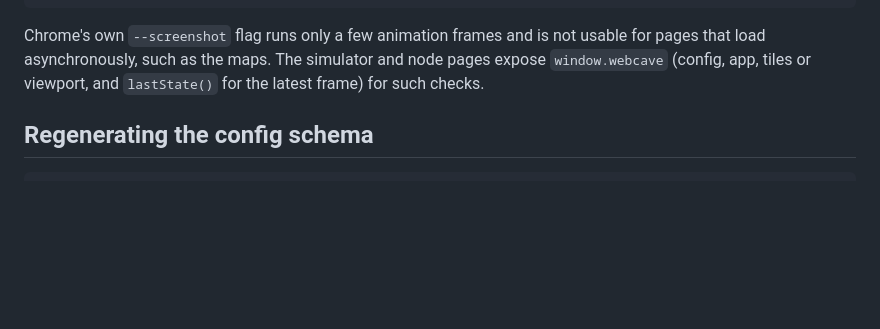
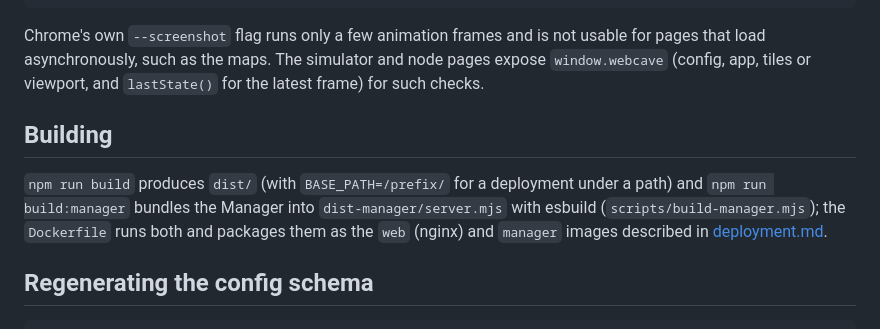
Before and after one commit to renambot/webcave, a Markdown page: docs/development.md, the part around the change. GitHub-like rendering; blank space fills up the shorter version.

````diff
--- a/docs/development.md
+++ b/docs/development.md
@@ -55,6 +55,10 @@ node scripts/screenshot.mjs URL out.png --drag "400,300,600,300,5"
 
 Chrome's own `--screenshot` flag runs only a few animation frames and is not usable for pages that load asynchronously, such as the maps. The simulator and node pages expose `window.webcave` (config, app, tiles or viewport, and `lastState()` for the latest frame) for such checks.
 
+## Building
+
+`npm run build` produces `dist/` (with `BASE_PATH=/prefix/` for a deployment under a path) and `npm run build:manager` bundles the Manager into `dist-manager/server.mjs` with esbuild (`scripts/build-manager.mjs`); the `Dockerfile` runs both and packages them as the `web` (nginx) and `manager` images described in [deployment.md](deployment.md#docker-behind-a-reverse-proxy).
+
 ## Regenerating the config schema
 
 ```sh
````
Also changed, not shown: docs/deployment.md (+47 -0 lines).
